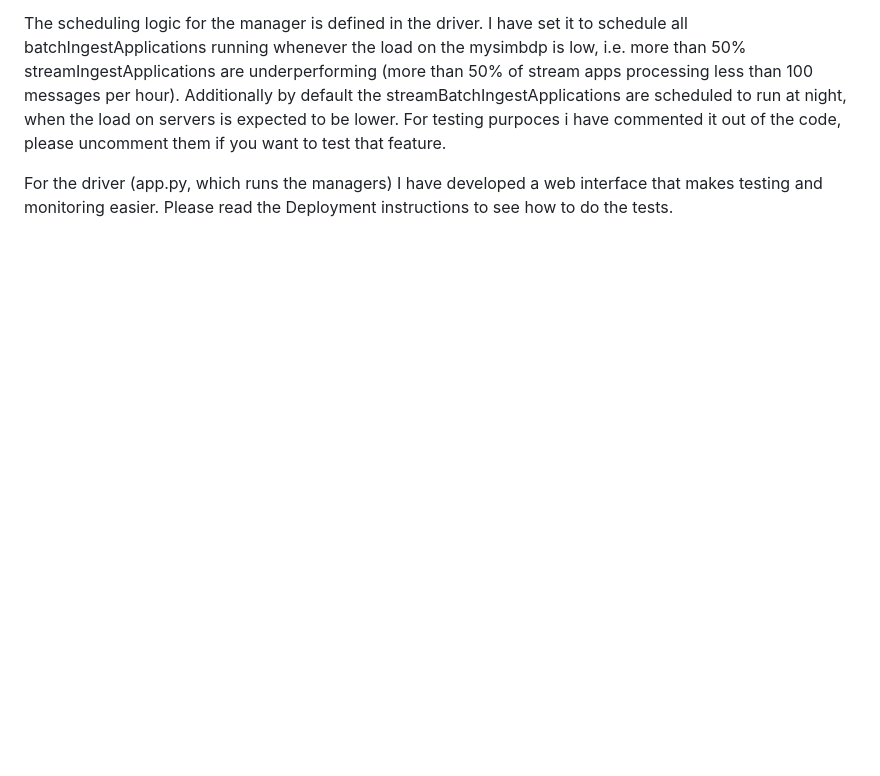
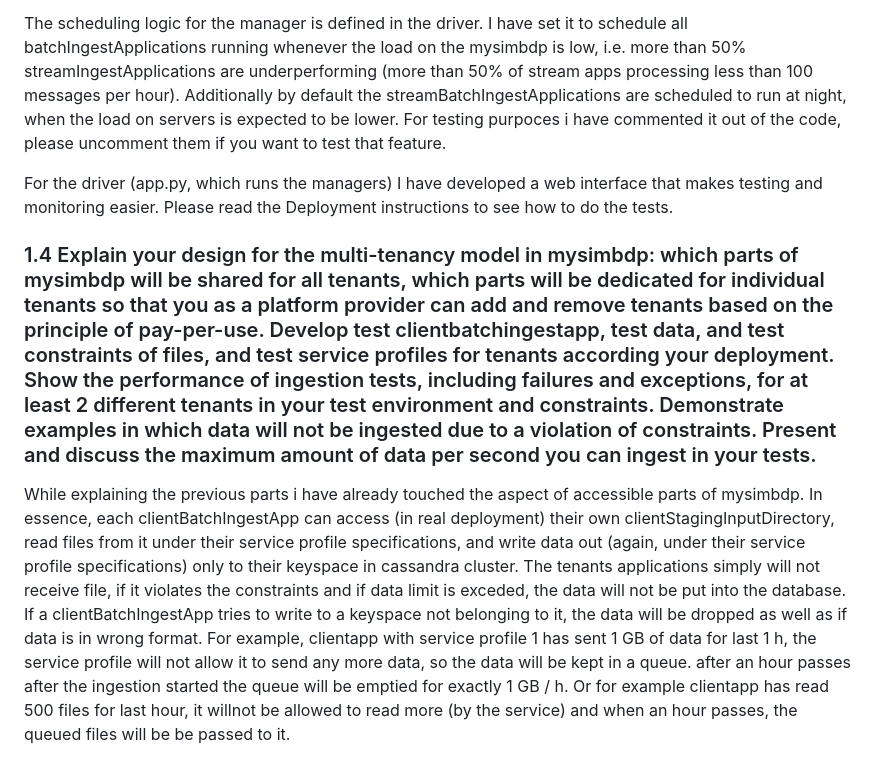
Before and after one commit to AleksiSupikoski/Big-Data-Real-Time-Ingestion, a Markdown page: reports/Assignment-2-report.md, the part around the change. Rendered like a GitHub page; blank space fills up the shorter version.

```diff
--- a/reports/Assignment-2-report.md
+++ b/reports/Assignment-2-report.md
@@ -85,3 +85,9 @@ Whenever a new clientBatchIngestApp is deployed (they can only be deployed throu
 The scheduling logic for the manager is defined in the driver. I have set it to schedule all batchIngestApplications running whenever the load on the mysimbdp is low, i.e. more than 50% streamIngestApplications are underperforming (more than 50% of stream apps processing less than 100 messages per hour). Additionally by default the streamBatchIngestApplications are scheduled to run at night, when the load on servers is expected to be lower. For testing purpoces i have commented it out of the code, please uncomment them if you want to test that feature.
 
 For the driver (app.py, which runs the managers) I have developed a web interface that makes testing and monitoring easier. Please read the Deployment instructions to see how to do the tests.
+
+
+### 1.4 Explain your design for the multi-tenancy model in mysimbdp: which parts of mysimbdp will be shared for all tenants, which parts will be dedicated for individual tenants so that you as a platform provider can add and remove tenants based on the principle of pay-per-use. Develop test clientbatchingestapp, test data, and test constraints of files, and test service profiles for tenants according your deployment. Show the performance of ingestion tests, including failures and exceptions, for at least 2 different tenants in your test environment and constraints. Demonstrate examples in which data will not be ingested due to a violation of constraints. Present and discuss the maximum amount of data per second you can ingest in your tests.
+
+
+While explaining the previous parts i have already touched the aspect of accessible parts of mysimbdp. In essence, each clientBatchIngestApp can access (in real deployment) their own clientStagingInputDirectory, read files from it under their service profile specifications, and write data out (again, under their service profile specifications) only to their keyspace in cassandra cluster. The tenants applications simply will not receive file, if it violates the constraints and if data limit is exceded, the data will not be put into the database. If a clientBatchIngestApp tries to write to a keyspace not belonging to it, the data will be dropped as well as if data is in wrong format. For example, clientapp with service profile 1 has sent 1 GB of data for last 1 h, the service profile will not allow it to send any more data, so the data will be kept in a queue. after an hour passes after the ingestion started the queue will  be emptied for exactly 1 GB / h. Or for example clientapp has read 500 files for last hour, it willnot be allowed to read more (by the service) and when an hour passes, the queued files will be  be passed to it.
```
